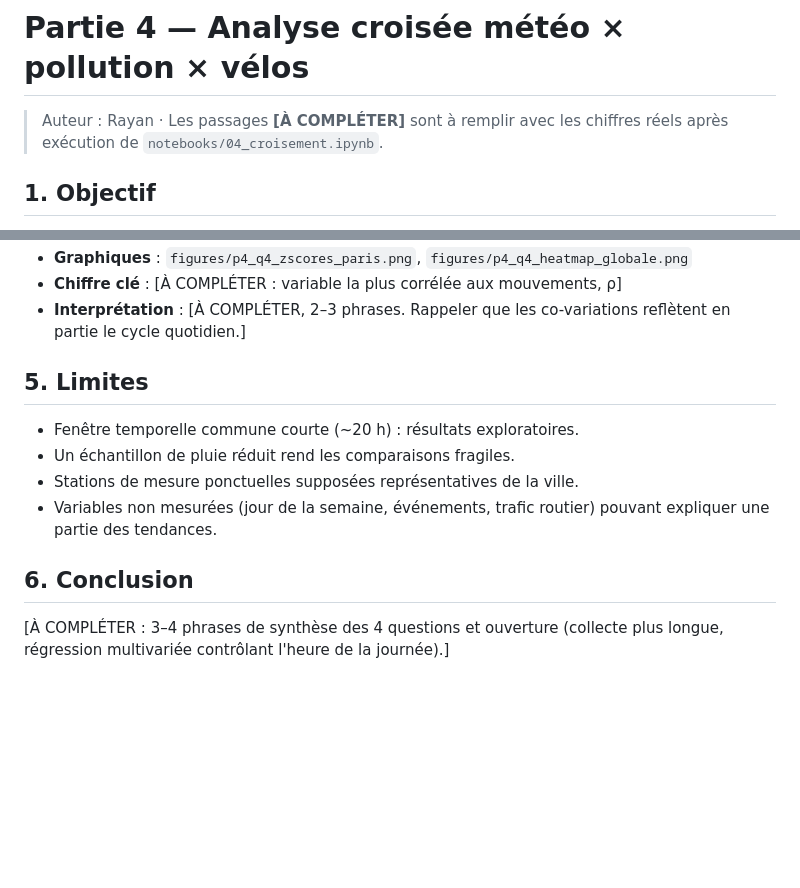
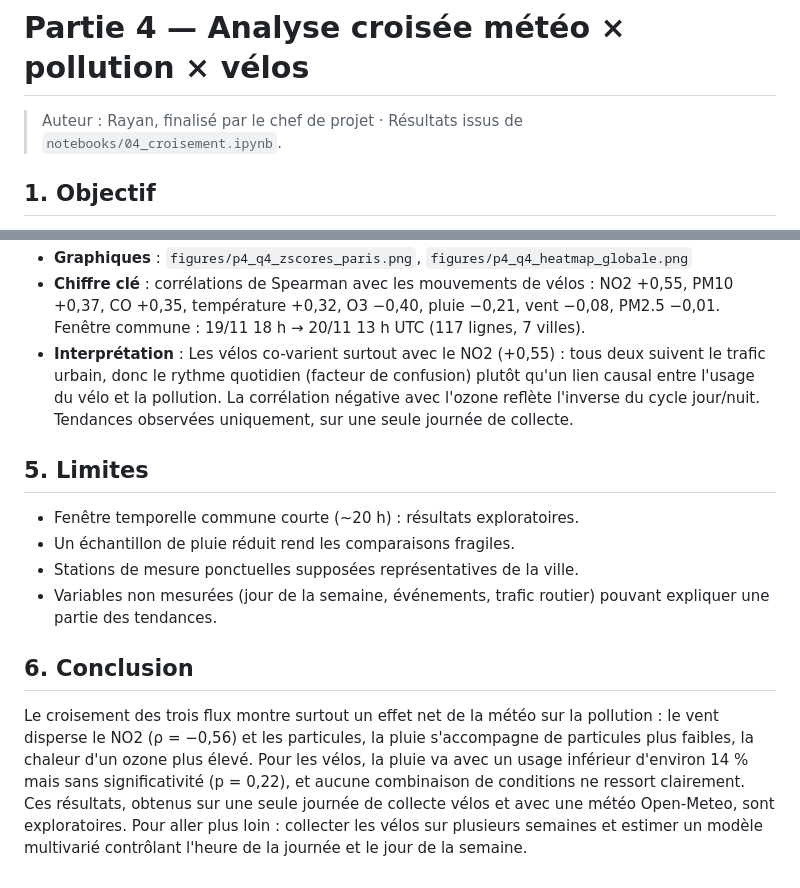
Before and after one commit to Rayan-dev/Projet-Urbanhub, a Markdown page: report/partie4.md, 2 parts joined by grey strips. Rendered like a GitHub page; blank space fills up the shorter version.

```diff
--- a/report/partie4.md
+++ b/report/partie4.md
@@ -1,6 +1,6 @@
 # Partie 4 — Analyse croisée météo × pollution × vélos
 
-> Auteur : Rayan · Les passages **[À COMPLÉTER]** sont à remplir avec les chiffres réels après exécution de `notebooks/04_croisement.ipynb`.
+> Auteur : Rayan, finalisé par le chef de projet · Résultats issus de `notebooks/04_croisement.ipynb`.
 
 ## 1. Objectif
 
@@ -46,6 +46,6 @@ Croiser les trois flux d'UrbanHub (météo NOAA, pollution OpenAQ, vélos CityBi
 - **Graphiques** : `figures/p4_q4_zscores_paris.png`, `figures/p4_q4_heatmap_globale.png`
-- **Chiffre clé** : [À COMPLÉTER : variable la plus corrélée aux mouvements, ρ]
-- **Interprétation** : [À COMPLÉTER, 2–3 phrases. Rappeler que les co-variations reflètent en partie le cycle quotidien.]
+- **Chiffre clé** : corrélations de Spearman avec les mouvements de vélos : NO2 +0,55, PM10 +0,37, CO +0,35, température +0,32, O3 −0,40, pluie −0,21, vent −0,08, PM2.5 −0,01. Fenêtre commune : 19/11 18 h → 20/11 13 h UTC (117 lignes, 7 villes).
+- **Interprétation** : Les vélos co-varient surtout avec le NO2 (+0,55) : tous deux suivent le trafic urbain, donc le rythme quotidien (facteur de confusion) plutôt qu'un lien causal entre l'usage du vélo et la pollution. La corrélation négative avec l'ozone reflète l'inverse du cycle jour/nuit. Tendances observées uniquement, sur une seule journée de collecte.
 
 ## 5. Limites
 
@@ -56,4 +56,4 @@ Croiser les trois flux d'UrbanHub (météo NOAA, pollution OpenAQ, vélos CityBi
 
 ## 6. Conclusion
 
-[À COMPLÉTER : 3–4 phrases de synthèse des 4 questions et ouverture (collecte plus longue, régression multivariée contrôlant l'heure de la journée).]
+Le croisement des trois flux montre surtout un effet net de la météo sur la pollution : le vent disperse le NO2 (ρ = −0,56) et les particules, la pluie s'accompagne de particules plus faibles, la chaleur d'un ozone plus élevé. Pour les vélos, la pluie va avec un usage inférieur d'environ 14 % mais sans significativité (p = 0,22), et aucune combinaison de conditions ne ressort clairement. Ces résultats, obtenus sur une seule journée de collecte vélos et avec une météo Open-Meteo, sont exploratoires. Pour aller plus loin : collecter les vélos sur plusieurs semaines et estimer un modèle multivarié contrôlant l'heure de la journée et le jour de la semaine.
```
Also changed, not shown: other parts of report/partie4.md (+13 -13 lines), report/06_conclusion.md (added, +18 -0 lines), figures/p4_q1_heatmap.png (added), figures/p4_q1_regplots.png (added), figures/p4_q2_boxplots.png (added), figures/p4_q3_heatmap_combinaisons.png (added), figures/p4_q4_heatmap_globale.png (added), figures/p4_q4_zscores_paris.png (added), 1 other file.
